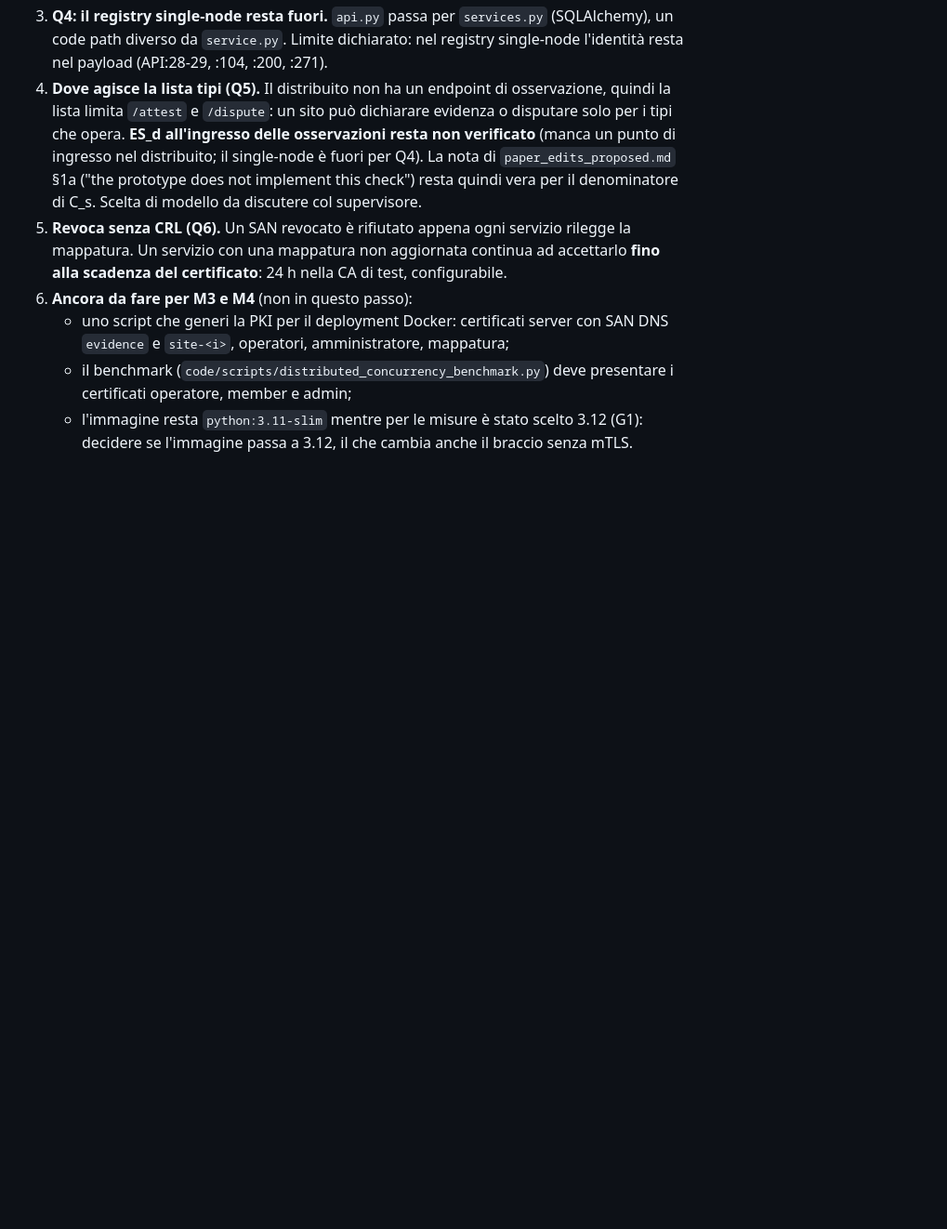
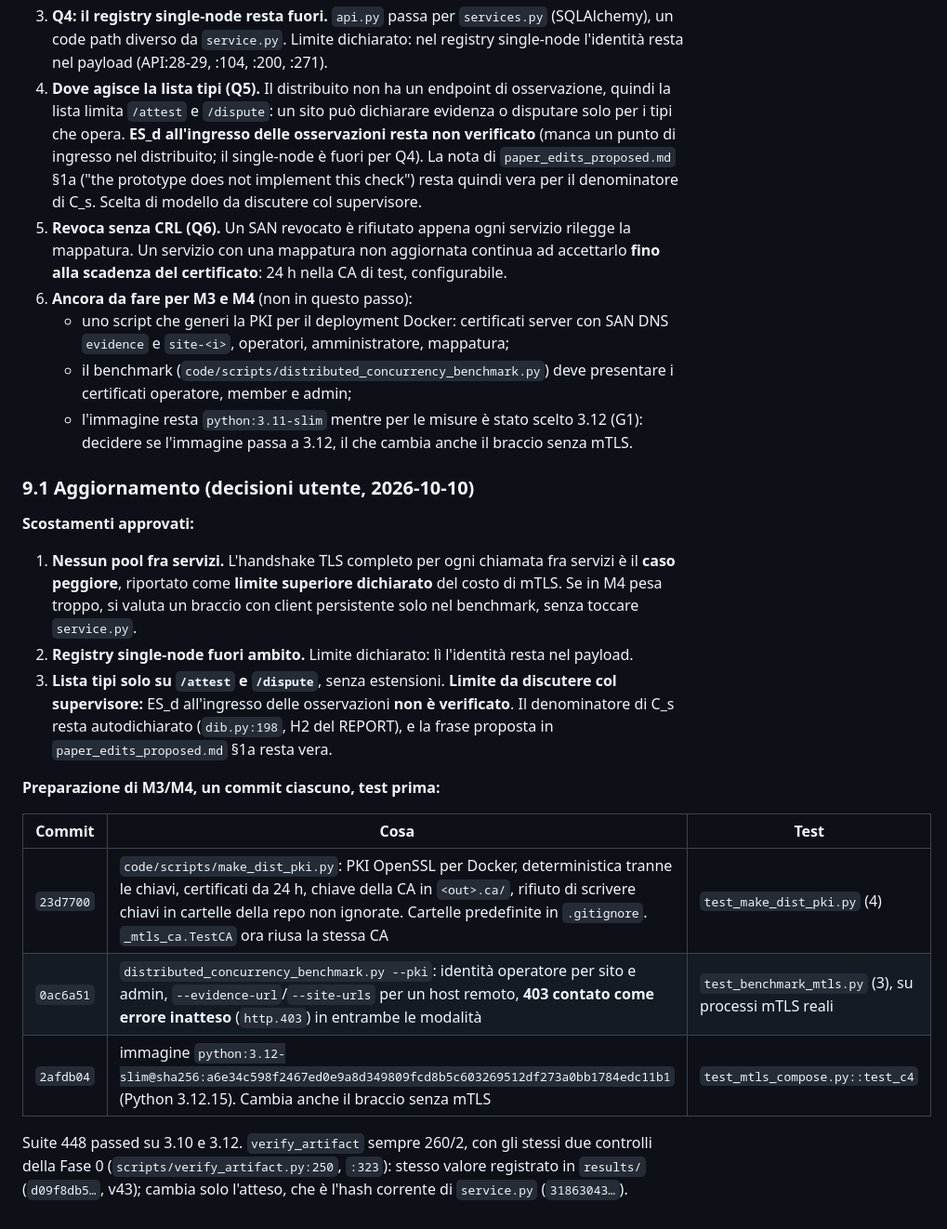
Before and after one commit to fabiooraziomirto/dib, a Markdown page: docs/audit/13_mtls_design.md, the part around the change. Shown at 93% size. Rendered like a GitHub page; blank space fills up the shorter version.

Commit message:
docs: audit 13 s.9.1, approved deviations, ES_d intake limit, pre-M3/M4 steps
Co-Authored-By: Claude Opus 5.5 <noreply@anthropic.com>

```diff
--- a/docs/audit/13_mtls_design.md
+++ b/docs/audit/13_mtls_design.md
@@ -193,3 +193,20 @@ Tutti con il servizio in-process o su porte locali, con la CA di test. Ipotesi e
    - uno script che generi la PKI per il deployment Docker: certificati server con SAN DNS `evidence` e `site-<i>`, operatori, amministratore, mappatura;
    - il benchmark (`code/scripts/distributed_concurrency_benchmark.py`) deve presentare i certificati operatore, member e admin;
    - l'immagine resta `python:3.11-slim` mentre per le misure è stato scelto 3.12 (G1): decidere se l'immagine passa a 3.12, il che cambia anche il braccio senza mTLS.
+
+### 9.1 Aggiornamento (decisioni utente, 2026-10-10)
+
+**Scostamenti approvati:**
+1. **Nessun pool fra servizi.** L'handshake TLS completo per ogni chiamata fra servizi è il **caso peggiore**, riportato come **limite superiore dichiarato** del costo di mTLS. Se in M4 pesa troppo, si valuta un braccio con client persistente solo nel benchmark, senza toccare `service.py`.
+2. **Registry single-node fuori ambito.** Limite dichiarato: lì l'identità resta nel payload.
+3. **Lista tipi solo su `/attest` e `/dispute`**, senza estensioni. **Limite da discutere col supervisore:** ES_d all'ingresso delle osservazioni **non è verificato**. Il denominatore di C_s resta autodichiarato (`dib.py:198`, H2 del REPORT), e la frase proposta in `paper_edits_proposed.md` §1a resta vera.
+
+**Preparazione di M3/M4, un commit ciascuno, test prima:**
+
+| Commit | Cosa | Test |
+|---|---|---|
+| `23d7700` | `code/scripts/make_dist_pki.py`: PKI OpenSSL per Docker, deterministica tranne le chiavi, certificati da 24 h, chiave della CA in `<out>.ca/`, rifiuto di scrivere chiavi in cartelle della repo non ignorate. Cartelle predefinite in `.gitignore`. `_mtls_ca.TestCA` ora riusa la stessa CA | `test_make_dist_pki.py` (4) |
+| `0ac6a51` | `distributed_concurrency_benchmark.py --pki`: identità operatore per sito e admin, `--evidence-url`/`--site-urls` per un host remoto, **403 contato come errore inatteso** (`http.403`) in entrambe le modalità | `test_benchmark_mtls.py` (3), su processi mTLS reali |
+| `2afdb04` | immagine `python:3.12-slim@sha256:a6e34c598f2467ed0e9a8d349809fcd8b5c603269512df273a0bb1784edc11b1` (Python 3.12.15). Cambia anche il braccio senza mTLS | `test_mtls_compose.py::test_c4` |
+
+Suite 448 passed su 3.10 e 3.12. `verify_artifact` sempre 260/2, con gli stessi due controlli della Fase 0 (`scripts/verify_artifact.py:250`, `:323`): stesso valore registrato in `results/` (`d09f8db5…`, v43); cambia solo l'atteso, che è l'hash corrente di `service.py` (`31863043…`).
```
